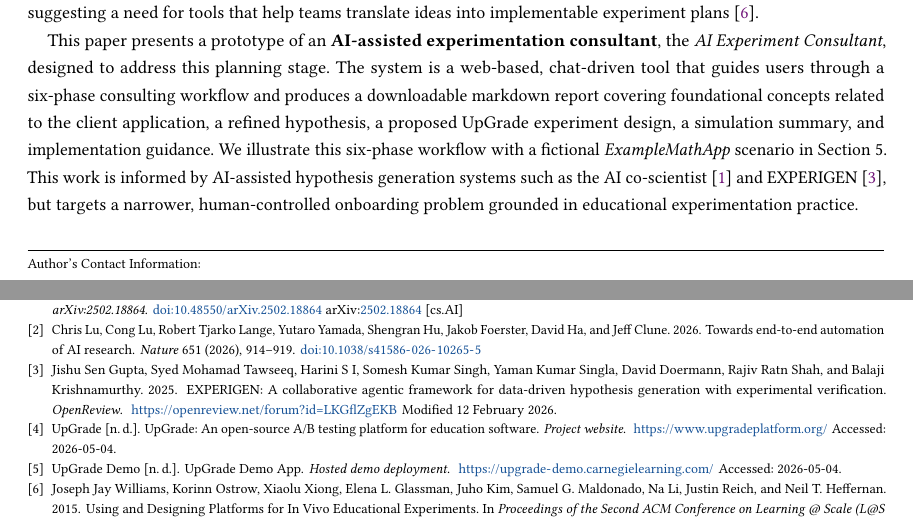
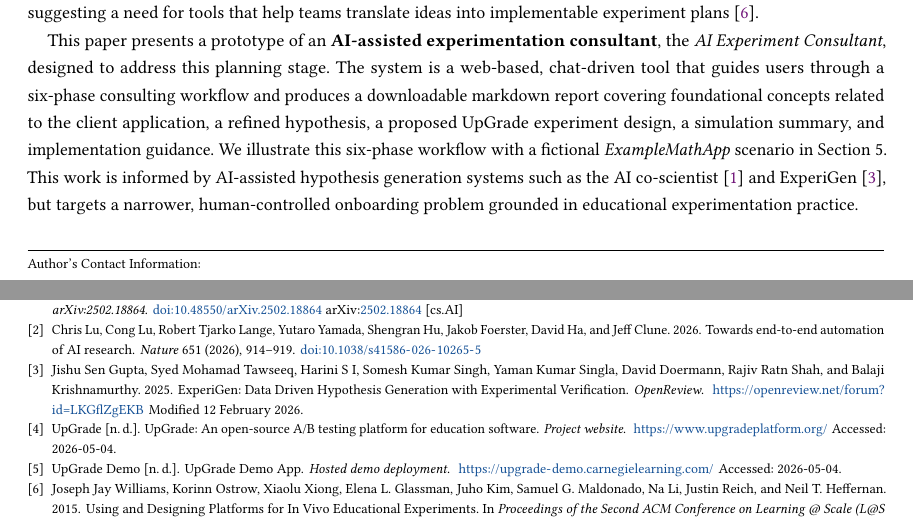
Before and after one commit to CarnegieLearningWeb/ai-experiment-consultant, a LaTeX paper (paper/main.tex, which reads paper/references.bib): two parts of pages 1 and 5 of 5, joined at a grey line, cut so that both start at the same text. Compiled offline with pdfLaTeX.

Commit message:
Paper: ExperiGen citation hygiene (main.tex, references.bib)
- references.bib: update the experigen title to match the OpenReview page
  ("ExperiGen: Data Driven Hypothesis Generation with Experimental
  Verification"); kept as an OpenReview entry with existing URL and note.
- main.tex: fix prose casing EXPERIGEN -> ExperiGen to match the work.

Co-Authored-By: Claude Opus 4.8 (1M context) <noreply@anthropic.com>

```diff
--- a/paper/main.tex
+++ b/paper/main.tex
@@ -66,7 +66,7 @@ Educational software teams that wish to run A/B tests within their applications
 
 Adopting an educational A/B testing platform is rarely just about tool access. EdTech teams that want to run experiments in their own learning applications often need substantial expert consultation before they ever open the platform's interface. This can take the form of help deciding \emph{what} to experiment on, \emph{where} condition assignment should occur, \emph{how} variants should be implemented, and \emph{which} outcomes would make the result interpretable and actionable. This pattern has been visible in recent work supporting EdTech teams integrate and onboard around \href{https://www.upgradeplatform.org/}{UpGrade}, an open-source A/B testing platform developed by \href{https://carnegielearning.com/}{Carnegie Learning}~\cite{upgrade} that is designed to address the specific constraints of embedding experiments in digital learning platforms used in real classrooms. As adoption expands to additional teams, recurring questions have arisen around topics such as where in the app the experiment should occur, condition assignment and consistency, outcome metrics, and client-side API instrumentation. While UpGrade's UI makes setting up, deploying, and managing experiments or feature flags simple, the challenge is often turning an idea--whether it maps to a product feature or how to convert a traditional experimental design to a digital learning environment--into a concrete plan to implement and deploy in UpGrade. This broader motivation extends beyond UpGrade: educational platforms have embedded randomized experiments, including \emph{in vivo} educational experiments, into everyday learning environments, suggesting a need for tools that help teams translate ideas into implementable experiment plans~\cite{williams2015inVivoEducationalExperiments}.
 
-This paper presents a prototype of an \textbf{AI-assisted experimentation consultant}, the \emph{AI Experiment Consultant}, designed to address this planning stage. The system is a web-based, chat-driven tool that guides users through a six-phase consulting workflow and produces a downloadable markdown report covering foundational concepts related to the client application, a refined hypothesis, a proposed UpGrade experiment design, a simulation summary, and implementation guidance. We illustrate this six-phase workflow with a fictional \emph{ExampleMathApp} scenario in Section 5. This work is informed by AI-assisted hypothesis generation systems such as the AI co-scientist~\cite{ai-coscientist} and EXPERIGEN~\cite{experigen}, but targets a narrower, human-controlled onboarding problem grounded in educational experimentation practice.
+This paper presents a prototype of an \textbf{AI-assisted experimentation consultant}, the \emph{AI Experiment Consultant}, designed to address this planning stage. The system is a web-based, chat-driven tool that guides users through a six-phase consulting workflow and produces a downloadable markdown report covering foundational concepts related to the client application, a refined hypothesis, a proposed UpGrade experiment design, a simulation summary, and implementation guidance. We illustrate this six-phase workflow with a fictional \emph{ExampleMathApp} scenario in Section 5. This work is informed by AI-assisted hypothesis generation systems such as the AI co-scientist~\cite{ai-coscientist} and ExperiGen~\cite{experigen}, but targets a narrower, human-controlled onboarding problem grounded in educational experimentation practice.
 
 \section{Design Goals and Scope}
 
--- a/paper/references.bib
+++ b/paper/references.bib
@@ -12,7 +12,7 @@
 
 @misc{experigen,
   author = {Sen Gupta, Jishu and Tawseeq, Syed Mohamad and S I, Harini and Singh, Somesh Kumar and Singla, Yaman Kumar and Doermann, David and Shah, Rajiv Ratn and Krishnamurthy, Balaji},
-  title = {{EXPERIGEN}: A collaborative agentic framework for data-driven hypothesis generation with experimental verification},
+  title = {{ExperiGen}: Data Driven Hypothesis Generation with Experimental Verification},
   year = {2025},
   howpublished = {\emph{OpenReview}},
   url = {https://openreview.net/forum?id=LKGflZgEKB},
```
